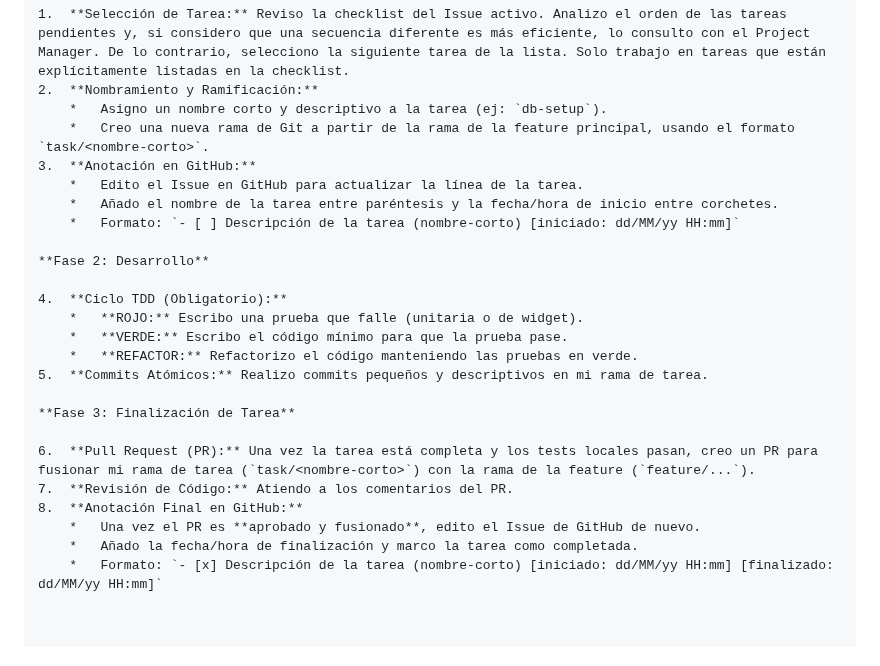
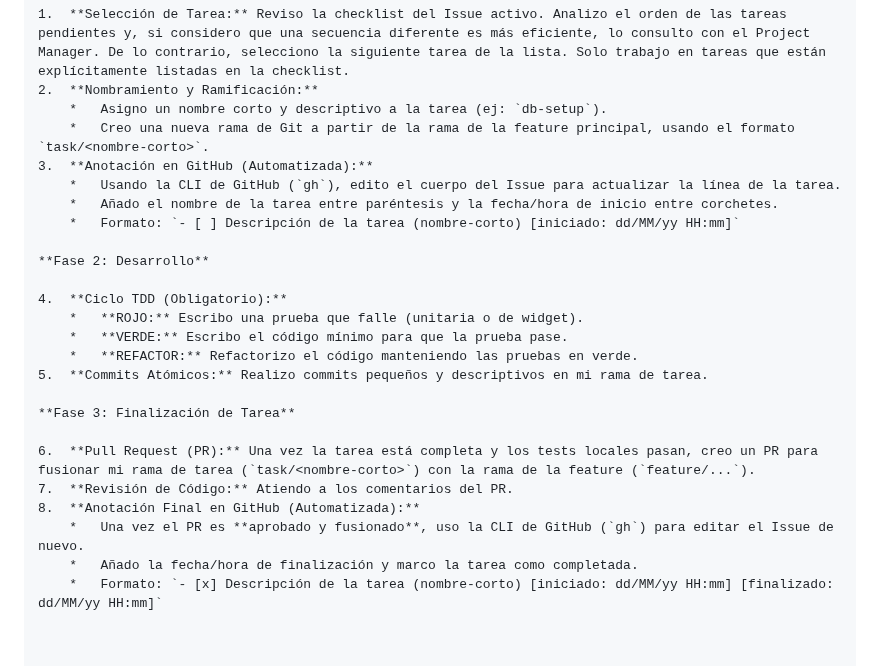
Before and after one commit to motercode/apati-paseo-perro, a Markdown page: FlutterDev_GEMINI.md, the part around the change. GitHub-like rendering.

Commit message:
chore(process): Specify use of gh CLI for issue annotation

```diff
--- a/FlutterDev_GEMINI.md
+++ b/FlutterDev_GEMINI.md
@@ -32,8 +32,8 @@ Mi trabajo se centra en completar las tareas definidas como una checklist en un
 2.  **Nombramiento y Ramificación:**
     *   Asigno un nombre corto y descriptivo a la tarea (ej: `db-setup`).
     *   Creo una nueva rama de Git a partir de la rama de la feature principal, usando el formato `task/<nombre-corto>`.
-3.  **Anotación en GitHub:**
-    *   Edito el Issue en GitHub para actualizar la línea de la tarea.
+3.  **Anotación en GitHub (Automatizada):**
+    *   Usando la CLI de GitHub (`gh`), edito el cuerpo del Issue para actualizar la línea de la tarea.
     *   Añado el nombre de la tarea entre paréntesis y la fecha/hora de inicio entre corchetes.
     *   Formato: `- [ ] Descripción de la tarea (nombre-corto) [iniciado: dd/MM/yy HH:mm]`
 
@@ -49,7 +49,7 @@ Mi trabajo se centra en completar las tareas definidas como una checklist en un
 
 6.  **Pull Request (PR):** Una vez la tarea está completa y los tests locales pasan, creo un PR para fusionar mi rama de tarea (`task/<nombre-corto>`) con la rama de la feature (`feature/...`).
 7.  **Revisión de Código:** Atiendo a los comentarios del PR.
-8.  **Anotación Final en GitHub:**
-    *   Una vez el PR es **aprobado y fusionado**, edito el Issue de GitHub de nuevo.
+8.  **Anotación Final en GitHub (Automatizada):**
+    *   Una vez el PR es **aprobado y fusionado**, uso la CLI de GitHub (`gh`) para editar el Issue de nuevo.
     *   Añado la fecha/hora de finalización y marco la tarea como completada.
     *   Formato: `- [x] Descripción de la tarea (nombre-corto) [iniciado: dd/MM/yy HH:mm] [finalizado: dd/MM/yy HH:mm]`
```
